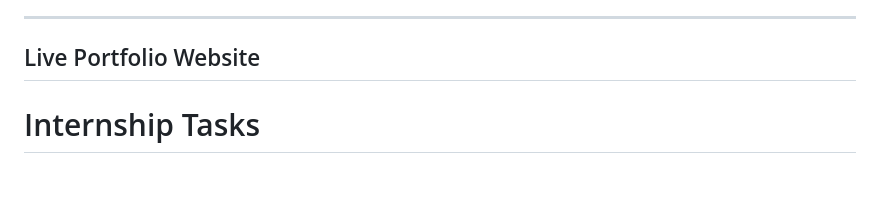
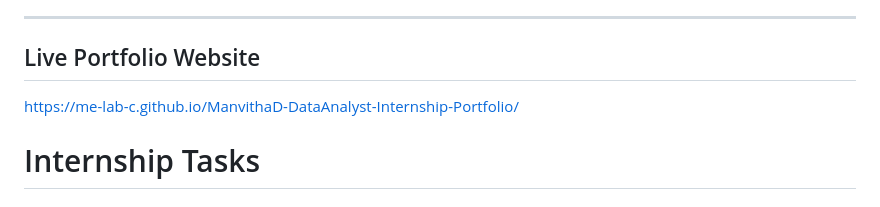
Before and after one commit to Me-lab-c/ManvithaD-DataAnalyst-Internship-Portfolio, a Markdown page: README.md, the part around the change. GitHub-like rendering.

Commit message:
Update README with live portfolio link
Added link to live portfolio website.

```diff
--- a/README.md
+++ b/README.md
@@ -9,6 +9,7 @@ The objective of this portfolio is to demonstrate an end-to-end workflow in Data
 
 ---
 ## Live Portfolio Website
+https://me-lab-c.github.io/ManvithaD-DataAnalyst-Internship-Portfolio/
 
 
 
```
